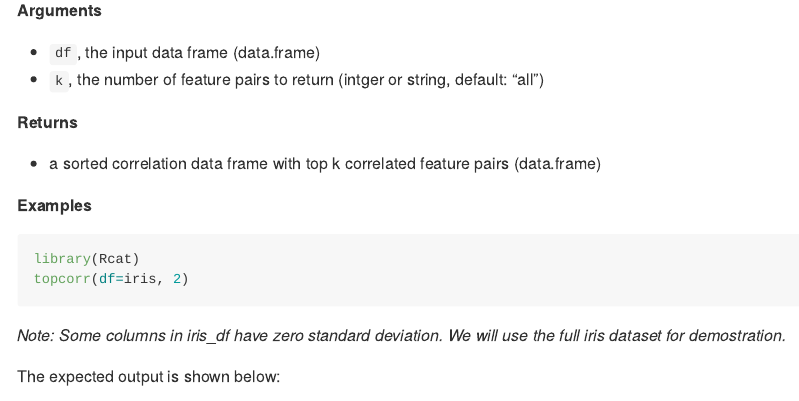
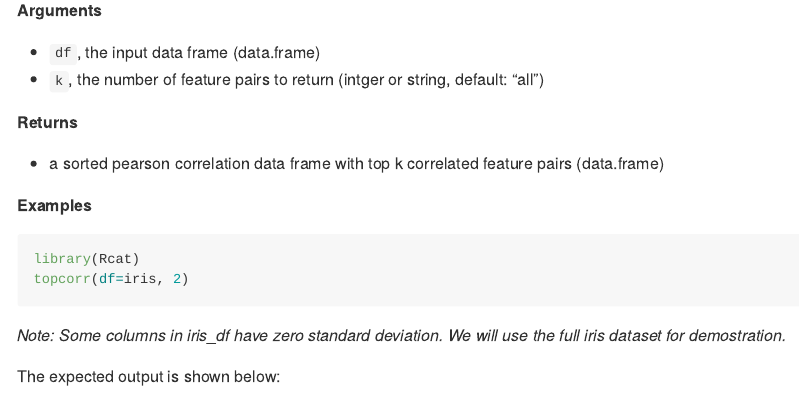
Before and after one commit to UBC-MDS/Rcat, an R Markdown document (README.Rmd): the page in a window 1100 px wide, from 3980 px down. The pictures show the output file README.md that the author committed with the source, drawn offline in the style of GitHub; badge pictures from the web are left out.

Commit message:
Modified readme topcorr usage with pearson correlation

```diff
--- a/README.Rmd
+++ b/README.Rmd
@@ -179,7 +179,7 @@ The expected output is shown below:
 
 **Returns**
 
-- a sorted correlation data frame with top k correlated feature pairs (data.frame)
+- a sorted pearson correlation data frame with top k correlated feature pairs (data.frame)
 
 **Examples**
 
```
Also changed, not shown: README.md.
